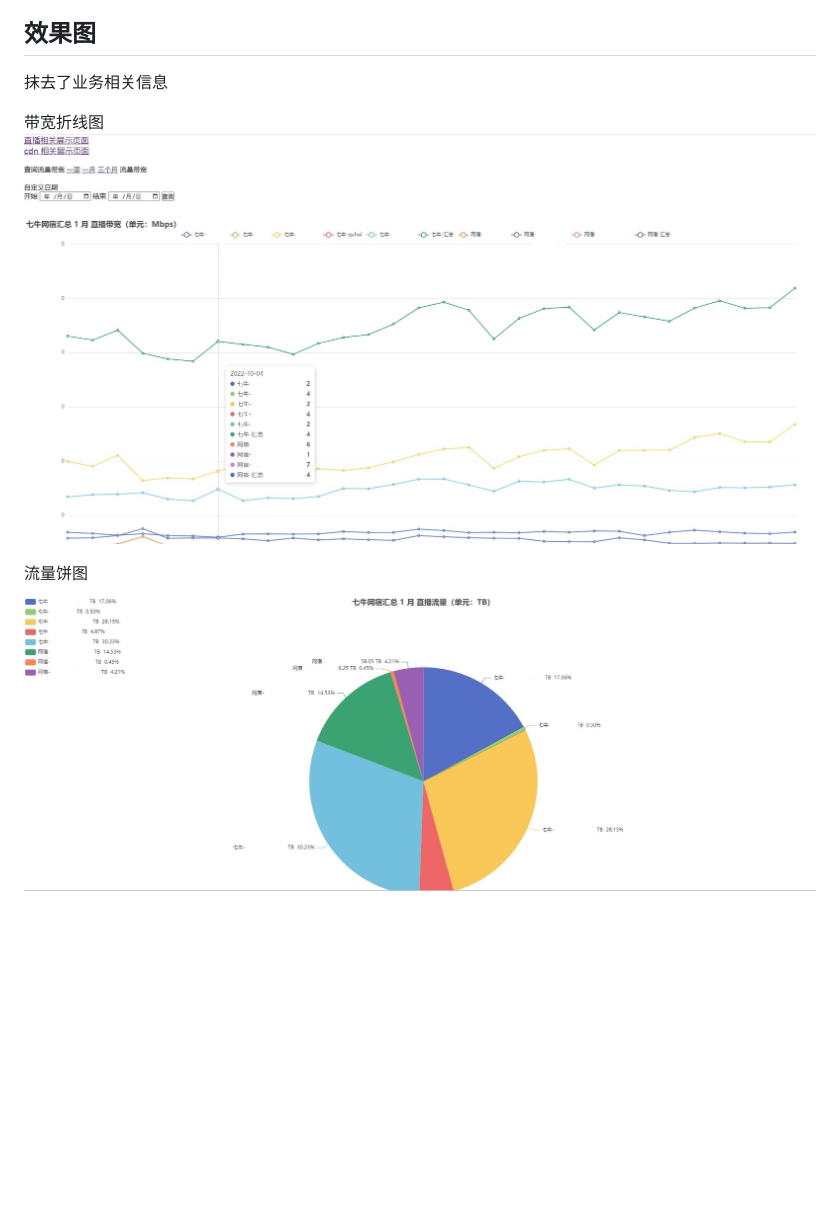
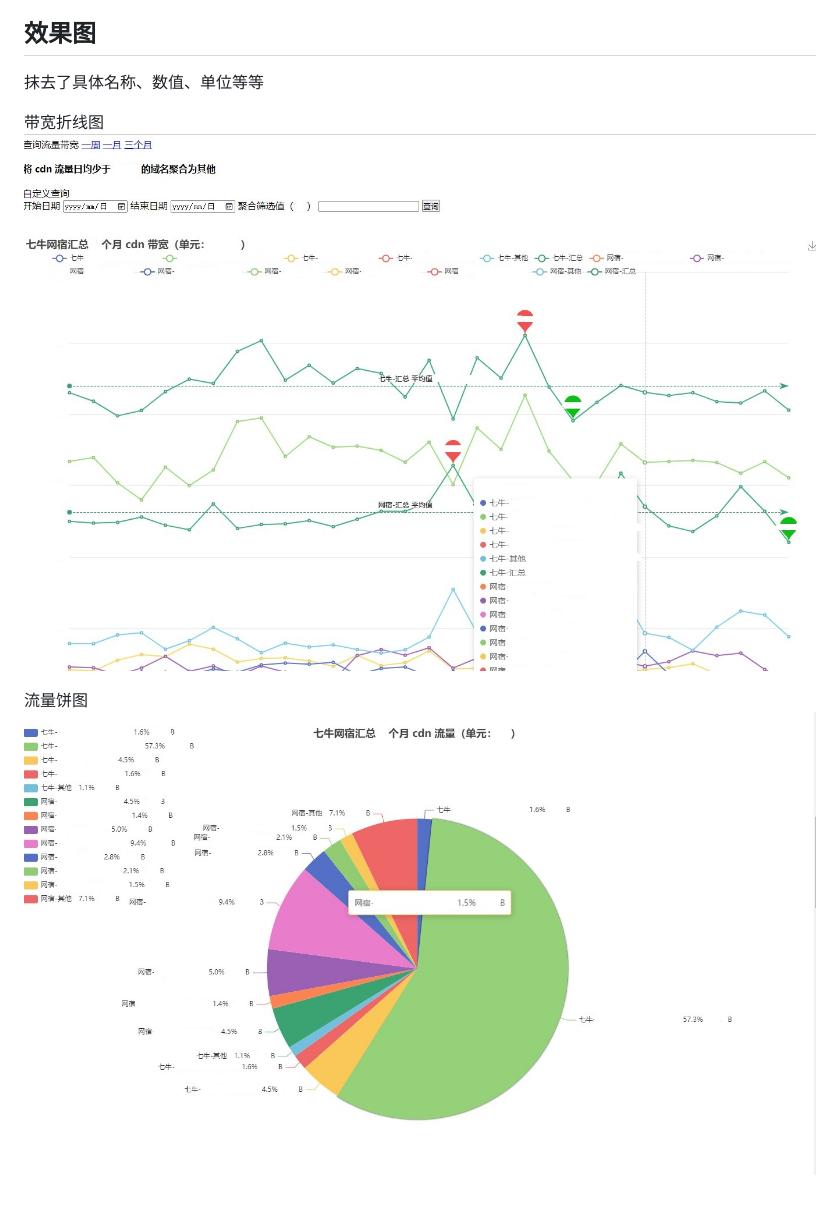
Before and after one commit to fxtaoo/qwflow, a Markdown page: README.md, the part around the change. GitHub-like rendering; pictures changed too: line.jpg, pie.jpg; blank space fills up the shorter version.

Commit message:
更新展示图

```diff
--- a/README.md
+++ b/README.md
@@ -50,7 +50,7 @@ services:
 
 ## 效果图
 
-抹去了业务相关信息
+抹去了具体名称、数值、单位等等
 
 带宽折线图
 ![带宽折线图](./line.jpg)
```
